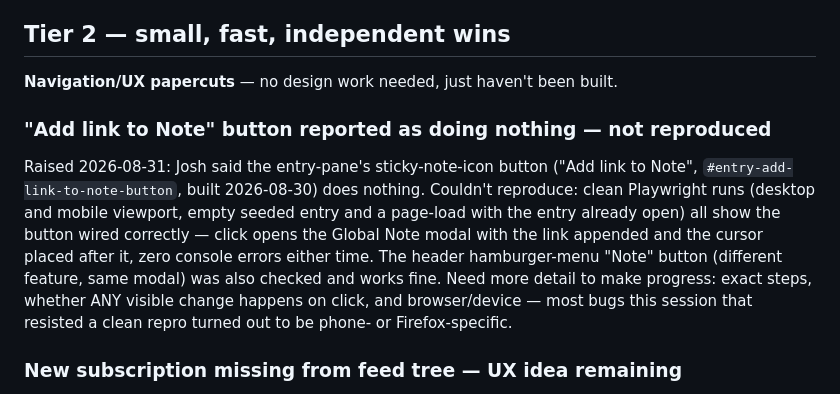
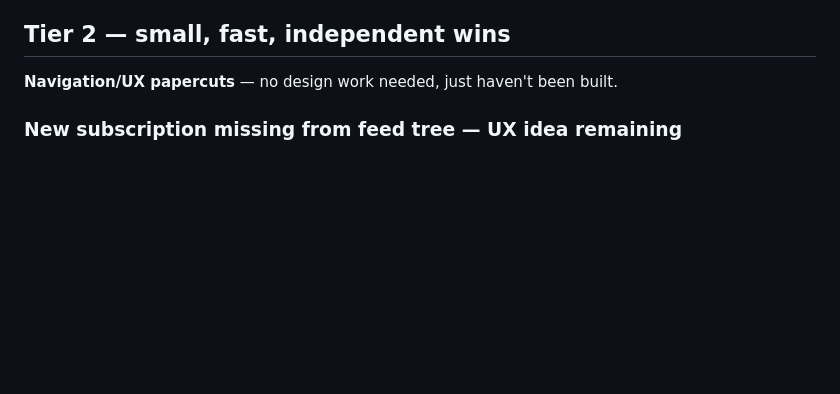
Before and after one commit to joshg253/Lectio, a Markdown page: Plan.md, the part around the change. Rendered like a GitHub page; blank space fills up the shorter version.

Commit message:
Plan.md: remove the "Add link to Note does nothing" item -- root-caused and fixed (wrong link, not a wiring bug), see git history.

```diff
--- a/Plan.md
+++ b/Plan.md
@@ -185,18 +185,6 @@ result isn't broken, just noisier than ideal.
 ## Tier 2 — small, fast, independent wins
 
 **Navigation/UX papercuts** — no design work needed, just haven't been built.
-
-### "Add link to Note" button reported as doing nothing — not reproduced
-
-Raised 2026-08-31: Josh said the entry-pane's sticky-note-icon button ("Add link to Note",
-`#entry-add-link-to-note-button`, built 2026-08-30) does nothing. Couldn't reproduce: clean
-Playwright runs (desktop and mobile viewport, empty seeded entry and a page-load with the entry
-already open) all show the button wired correctly — click opens the Global Note modal with the
-link appended and the cursor placed after it, zero console errors either time. The header
-hamburger-menu "Note" button (different feature, same modal) was also checked and works fine.
-Need more detail to make progress: exact steps, whether ANY visible change happens on click, and
-browser/device — most bugs this session that resisted a clean repro turned out to be phone- or
-Firefox-specific.
 
 ### New subscription missing from feed tree — UX idea remaining
 
```
